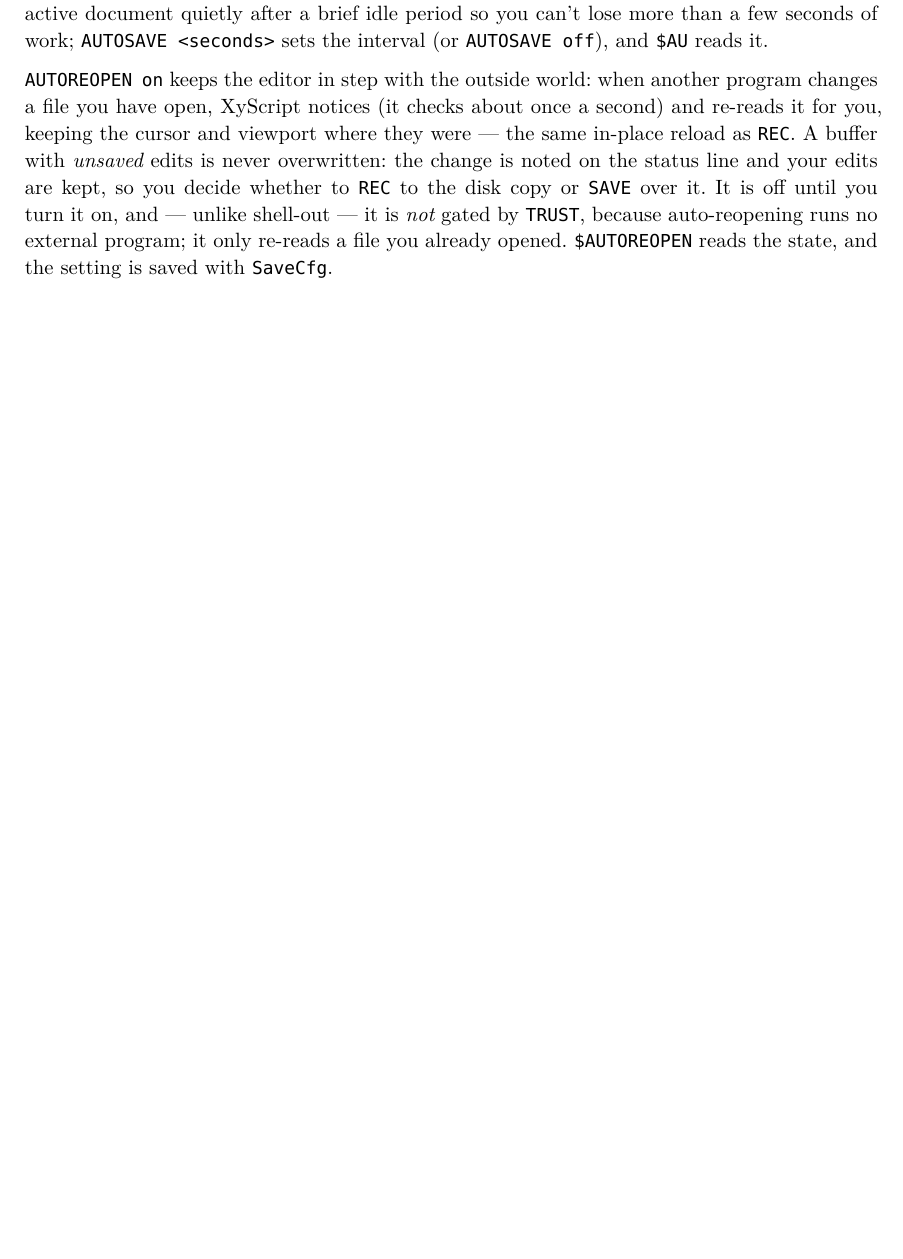
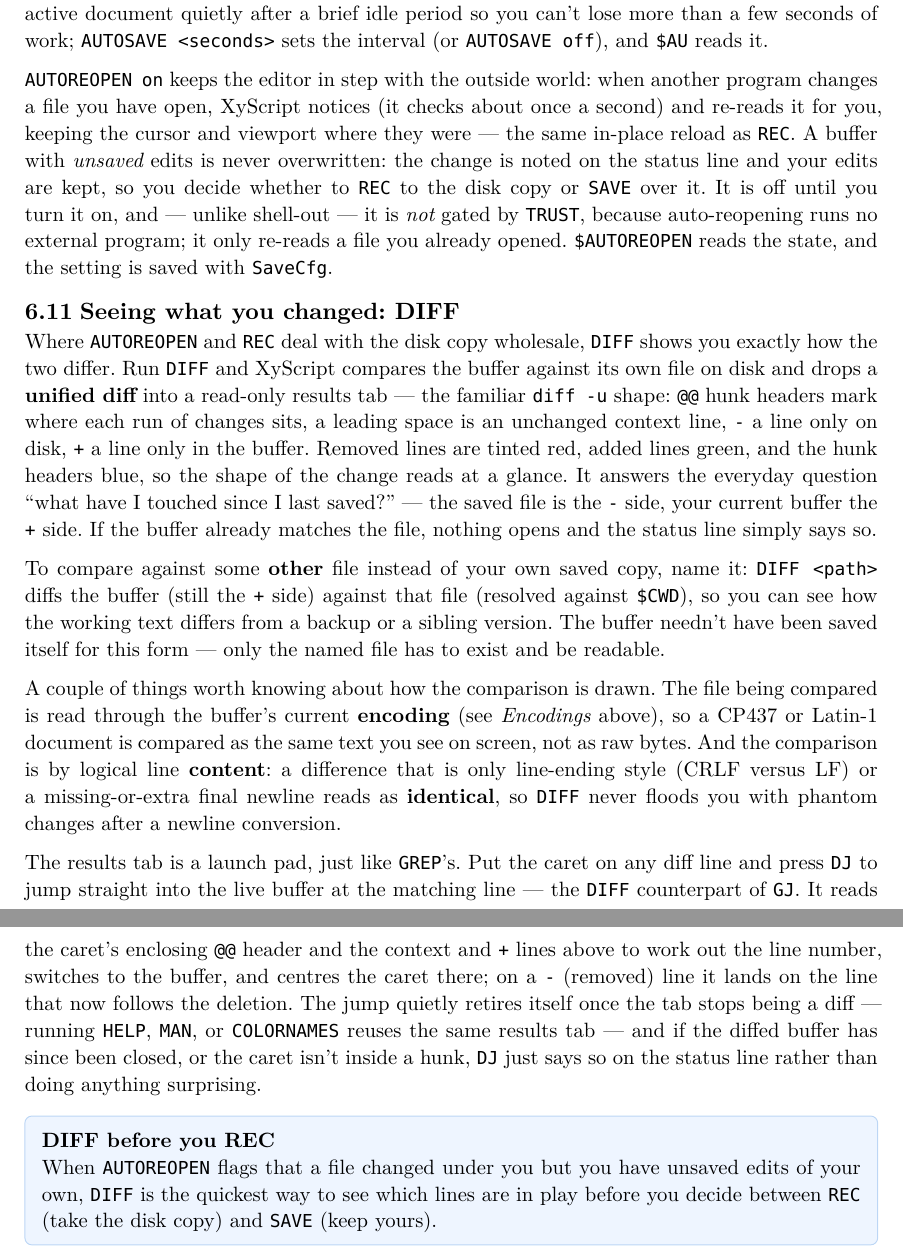
Before and after one commit to CLDistefano/xyscript, a Typst document (docs/manual.typ): part of page 35 of 83 before the commit and two parts of pages 35 and 36 of 84 after it, the two joined at a grey line, cut so that both start at the same text, the shorter picture padded with empty space. The pictures show the PDF file docs/manual.pdf that the author committed with the source.

Commit message:
docs(manual): add a DIFF section to the user manual
Adds "Seeing what you changed: DIFF" to the Files, Tabs, and Directories
chapter, after Read-only and autosave — alongside REC/AUTOREOPEN, which cover
the same buffer-vs-disk ground. Narrates bare DIFF and DIFF <path>, the diff -u
shape and colouring, the encoding and content-by-line comparison semantics, the
DJ jump (the GJ counterpart), and a tip on using DIFF to choose between REC and
SAVE when AUTOREOPEN flags an external change. manual.pdf regenerated.

Co-Authored-By: Claude Opus 4.8 <noreply@anthropic.com>

```diff
--- a/docs/manual.typ
+++ b/docs/manual.typ
@@ -1301,6 +1301,41 @@ whether to #raw("REC") to the disk copy or #raw("SAVE") over it. It is off until
 shell-out — it is #emph[not] gated by #raw("TRUST"), because auto-reopening runs no external program; it
 only re-reads a file you already opened. #raw("$AUTOREOPEN") reads the state, and the setting is saved
 with #raw("SaveCfg").
+
+== Seeing what you changed: DIFF
+
+Where #raw("AUTOREOPEN") and #raw("REC") deal with the disk copy wholesale, #raw("DIFF") shows you exactly
+how the two differ. Run #raw("DIFF") and XyScript compares the buffer against its own file on disk and
+drops a *unified diff* into a read-only results tab — the familiar #raw("diff -u") shape: #raw("@@") hunk
+headers mark where each run of changes sits, a leading space is an unchanged context line, #raw("-") a line
+only on disk, #raw("+") a line only in the buffer. Removed lines are tinted red, added lines green, and the
+hunk headers blue, so the shape of the change reads at a glance. It answers the everyday question "what
+have I touched since I last saved?" — the saved file is the #raw("-") side, your current buffer the #raw("+")
+side. If the buffer already matches the file, nothing opens and the status line simply says so.
+
+To compare against some *other* file instead of your own saved copy, name it: #raw("DIFF <path>") diffs the
+buffer (still the #raw("+") side) against that file (resolved against #raw("$CWD")), so you can see how the
+working text differs from a backup or a sibling version. The buffer needn't have been saved itself for this
+form — only the named file has to exist and be readable.
+
+A couple of things worth knowing about how the comparison is drawn. The file being compared is read through
+the buffer's current *encoding* (see _Encodings_ above), so a CP437 or Latin-1 document is compared as the
+same text you see on screen, not as raw bytes. And the comparison is by logical line *content*: a difference
+that is only line-ending style (CRLF versus LF) or a missing-or-extra final newline reads as *identical*, so
+#raw("DIFF") never floods you with phantom changes after a newline conversion.
+
+The results tab is a launch pad, just like #raw("GREP")'s. Put the caret on any diff line and press #raw("DJ")
+to jump straight into the live buffer at the matching line — the #raw("DIFF") counterpart of #raw("GJ"). It
+reads the caret's enclosing #raw("@@") header and the context and #raw("+") lines above to work out the line
+number, switches to the buffer, and centres the caret there; on a #raw("-") (removed) line it lands on the
+line that now follows the deletion. The jump quietly retires itself once the tab stops being a diff — running
+#raw("HELP"), #raw("MAN"), or #raw("COLORNAMES") reuses the same results tab — and if the diffed buffer has
+since been closed, or the caret isn't inside a hunk, #raw("DJ") just says so on the status line rather than
+doing anything surprising.
+
+#tip("DIFF before you REC")[When #raw("AUTOREOPEN") flags that a file changed under you but you have unsaved
+edits of your own, #raw("DIFF") is the quickest way to see which lines are in play before you decide between
+#raw("REC") (take the disk copy) and #raw("SAVE") (keep yours).]
 
 // ===================================================================================================
 = Find and Replace
```
Also changed, not shown: docs/manual.pdf.
